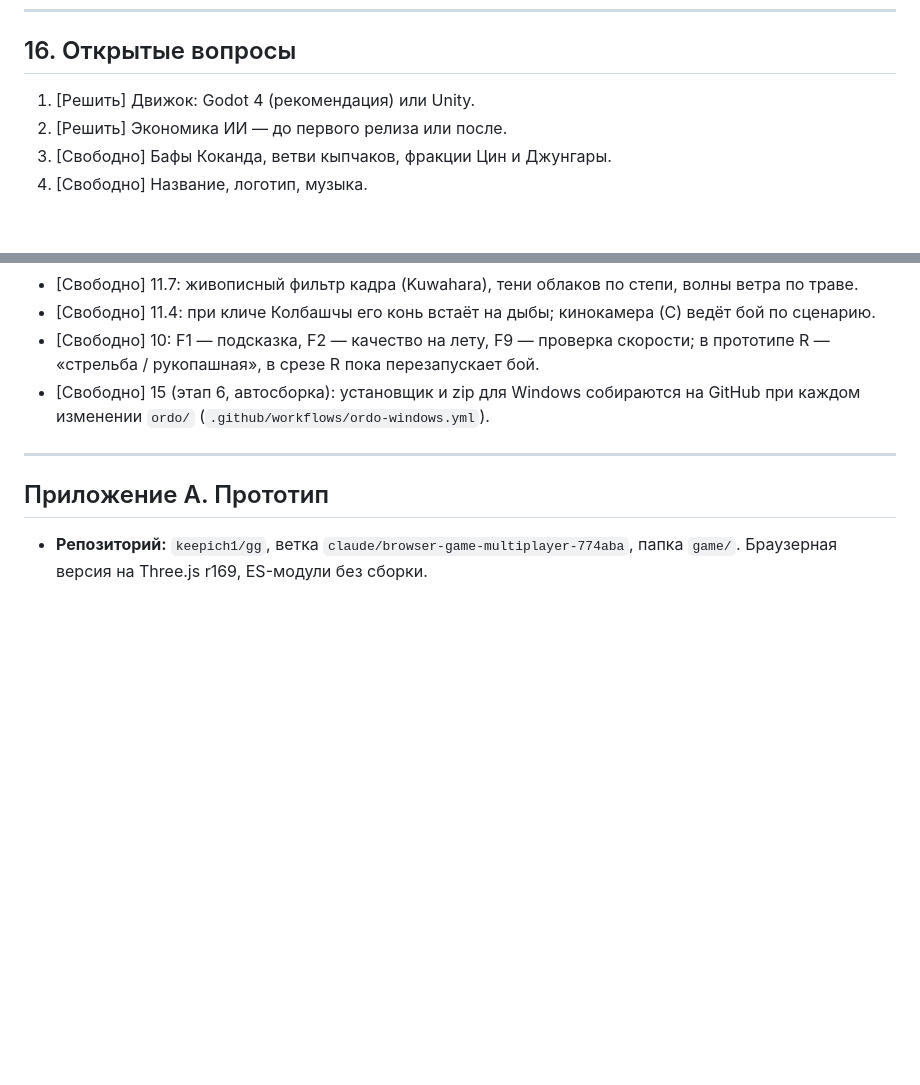
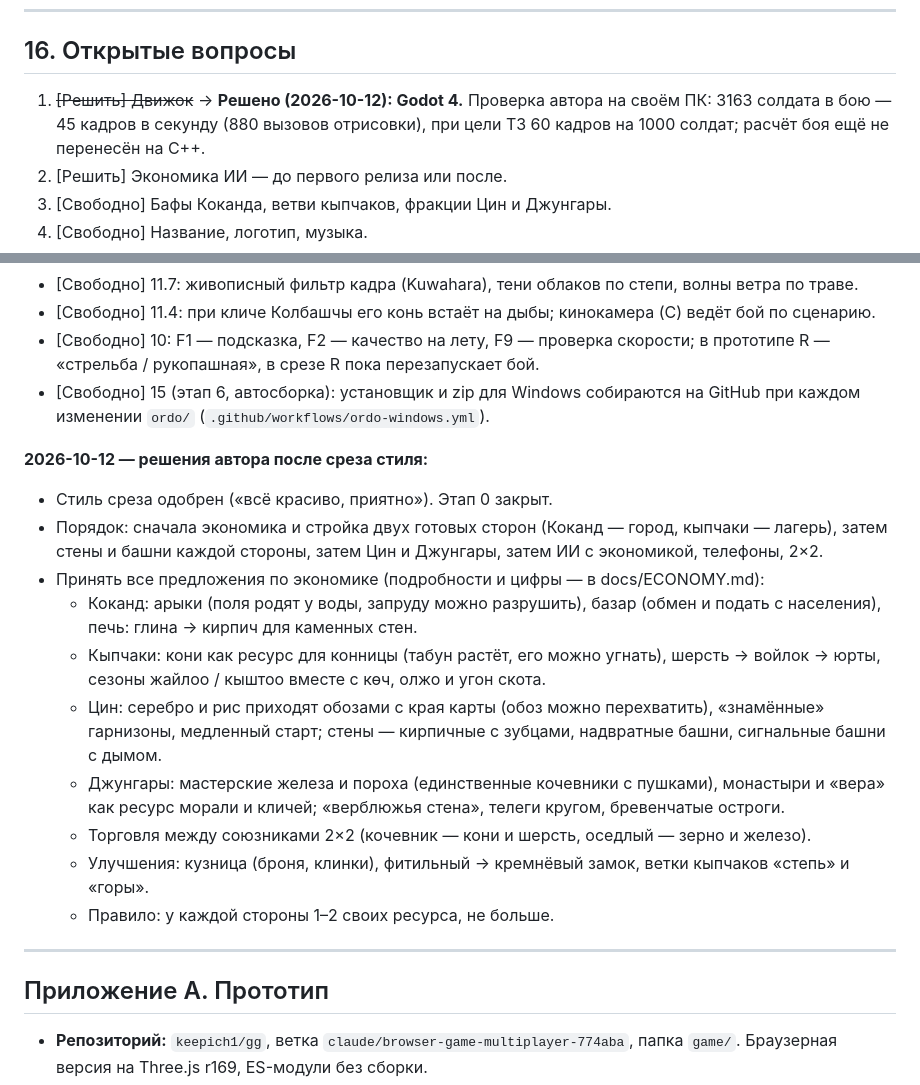
Before and after one commit to Keepich1/KAGANFILM, a Markdown page: ordo/docs/TZ.md, 2 parts joined by grey strips. Drawn GitHub-style; blank space fills up the shorter version.

Commit message:
ТЗ: движок — Godot 4 (проверка автора: 3163 солдата, 45 к/с), порядок работ и принятые идеи экономики
Co-Authored-By: Claude Opus 5.5 <noreply@anthropic.com>
Claude-Session: https://claude.ai/code/session_01MEAdsoDkSD31eUcwCkkua8

```diff
--- a/ordo/docs/TZ.md
+++ b/ordo/docs/TZ.md
@@ -471,7 +471,7 @@
 
 ## 16. Открытые вопросы
 
-1. [Решить] Движок: Godot 4 (рекомендация) или Unity.
+1. ~~[Решить] Движок~~ → **Решено (2026-10-12): Godot 4.** Проверка автора на своём ПК: 3163 солдата в бою — 45 кадров в секунду (880 вызовов отрисовки), при цели ТЗ 60 кадров на 1000 солдат; расчёт боя ещё не перенесён на C++.
 2. [Решить] Экономика ИИ — до первого релиза или после.
 3. [Свободно] Бафы Коканда, ветви кыпчаков, фракции Цин и Джунгары.
 4. [Свободно] Название, логотип, музыка.
@@ -491,6 +491,23 @@
   в прототипе R — «стрельба / рукопашная», в срезе R пока перезапускает бой.
 - [Свободно] 15 (этап 6, автосборка): установщик и zip для Windows собираются на GitHub
   при каждом изменении `ordo/` (`.github/workflows/ordo-windows.yml`).
+
+**2026-10-12 — решения автора после среза стиля:**
+- Стиль среза одобрен («всё красиво, приятно»). Этап 0 закрыт.
+- Порядок: сначала экономика и стройка двух готовых сторон (Коканд — город, кыпчаки — лагерь),
+  затем стены и башни каждой стороны, затем Цин и Джунгары, затем ИИ с экономикой, телефоны, 2×2.
+- Принять все предложения по экономике (подробности и цифры — в docs/ECONOMY.md):
+  - Коканд: арыки (поля родят у воды, запруду можно разрушить), базар (обмен и подать с населения),
+    печь: глина → кирпич для каменных стен.
+  - Кыпчаки: кони как ресурс для конницы (табун растёт, его можно угнать), шерсть → войлок → юрты,
+    сезоны жайлоо / кыштоо вместе с көч, олжо и угон скота.
+  - Цин: серебро и рис приходят обозами с края карты (обоз можно перехватить), «знамённые» гарнизоны,
+    медленный старт; стены — кирпичные с зубцами, надвратные башни, сигнальные башни с дымом.
+  - Джунгары: мастерские железа и пороха (единственные кочевники с пушками), монастыри и «вера»
+    как ресурс морали и кличей; «верблюжья стена», телеги кругом, бревенчатые остроги.
+  - Торговля между союзниками 2×2 (кочевник — кони и шерсть, оседлый — зерно и железо).
+  - Улучшения: кузница (броня, клинки), фитильный → кремнёвый замок, ветки кыпчаков «степь» и «горы».
+  - Правило: у каждой стороны 1–2 своих ресурса, не больше.
 
 ---
 
```
